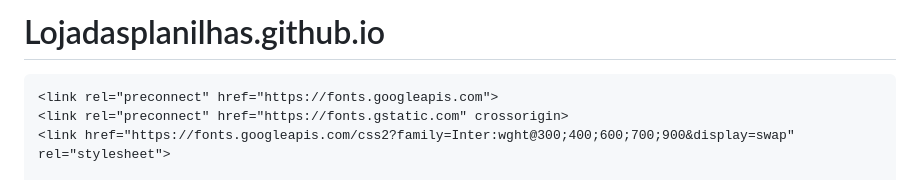
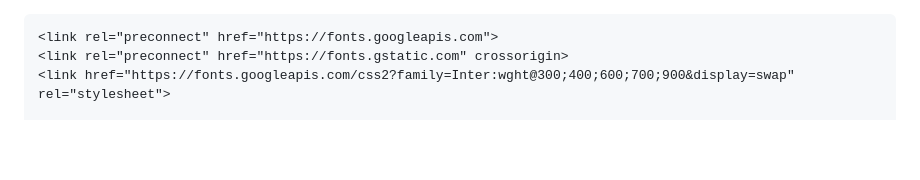
Before and after one commit to lojadasplanilhas/Lojadasplanilhas.github.io, a Markdown page: README.md, the part around the change. Rendered like a GitHub page; blank space fills up the shorter version.

```diff
--- a/README.md
+++ b/README.md
@@ -1,5 +1,3 @@
-# Lojadasplanilhas.github.io
-
 <!DOCTYPE html>
 <html lang="pt-BR">
 <head>
```
